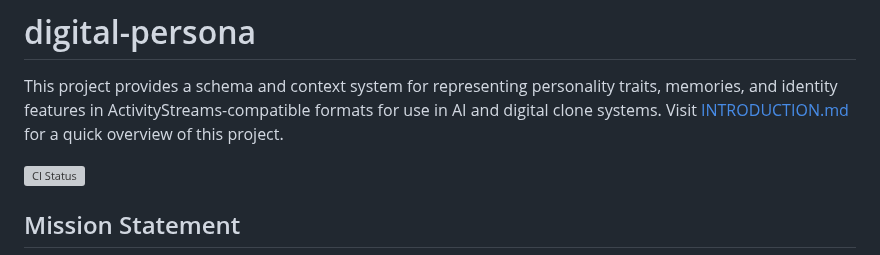
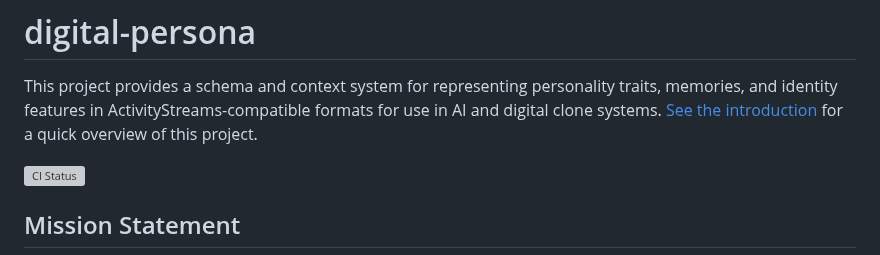
Before and after one commit to Hackshaven/digital-persona, a Markdown page: README.md, the part around the change. Drawn GitHub-style; grey boxes are pictures that could not be loaded.

```diff
--- a/README.md
+++ b/README.md
@@ -1,7 +1,7 @@
 # digital-persona
 
 This project provides a schema and context system for representing personality traits, memories, and identity features in ActivityStreams-compatible formats for use in AI and digital clone systems.
-Visit [INTRODUCTION.md](INTRODUCTION.md) for a quick overview of this project.
+[See the introduction](INTRODUCTION.md) for a quick overview of this project.
 
 ![CI Status](https://github.com/Hackshaven/digital-persona/actions/workflows/test.yml/badge.svg?branch=main)
 
```
